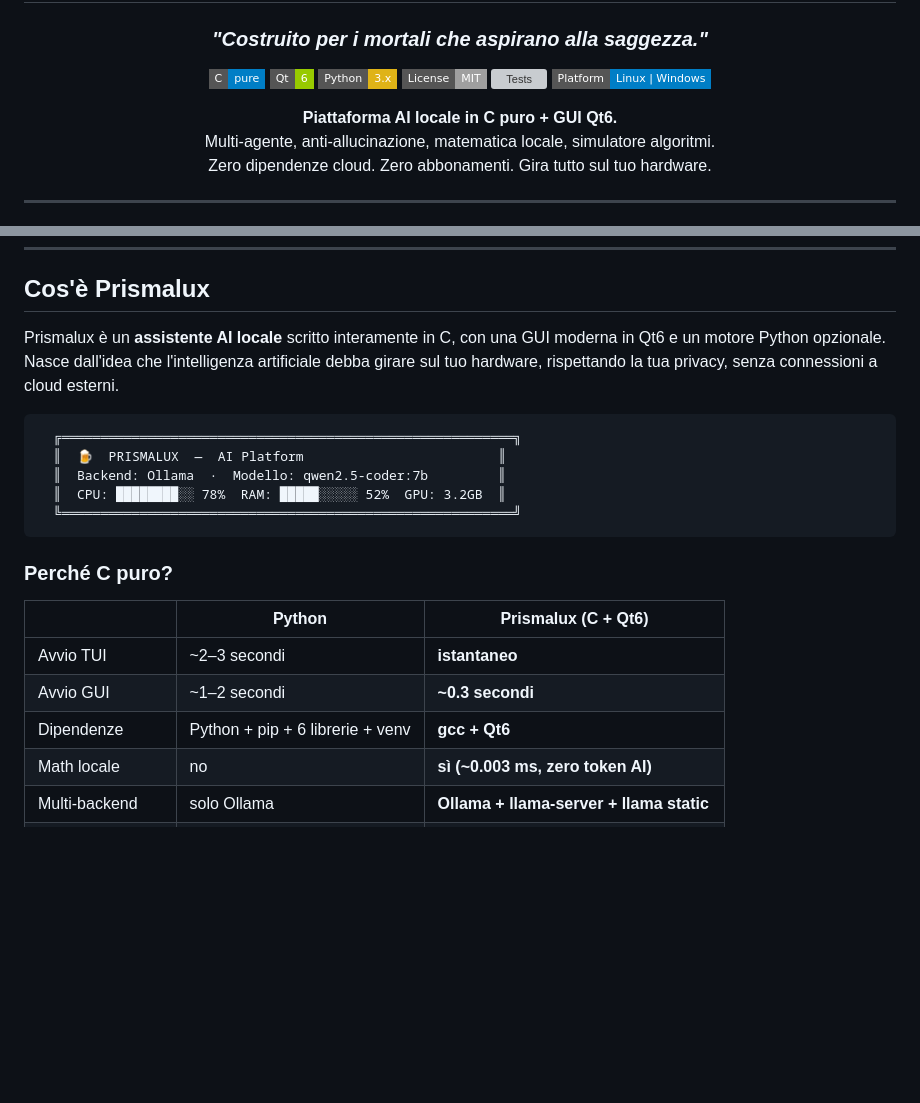
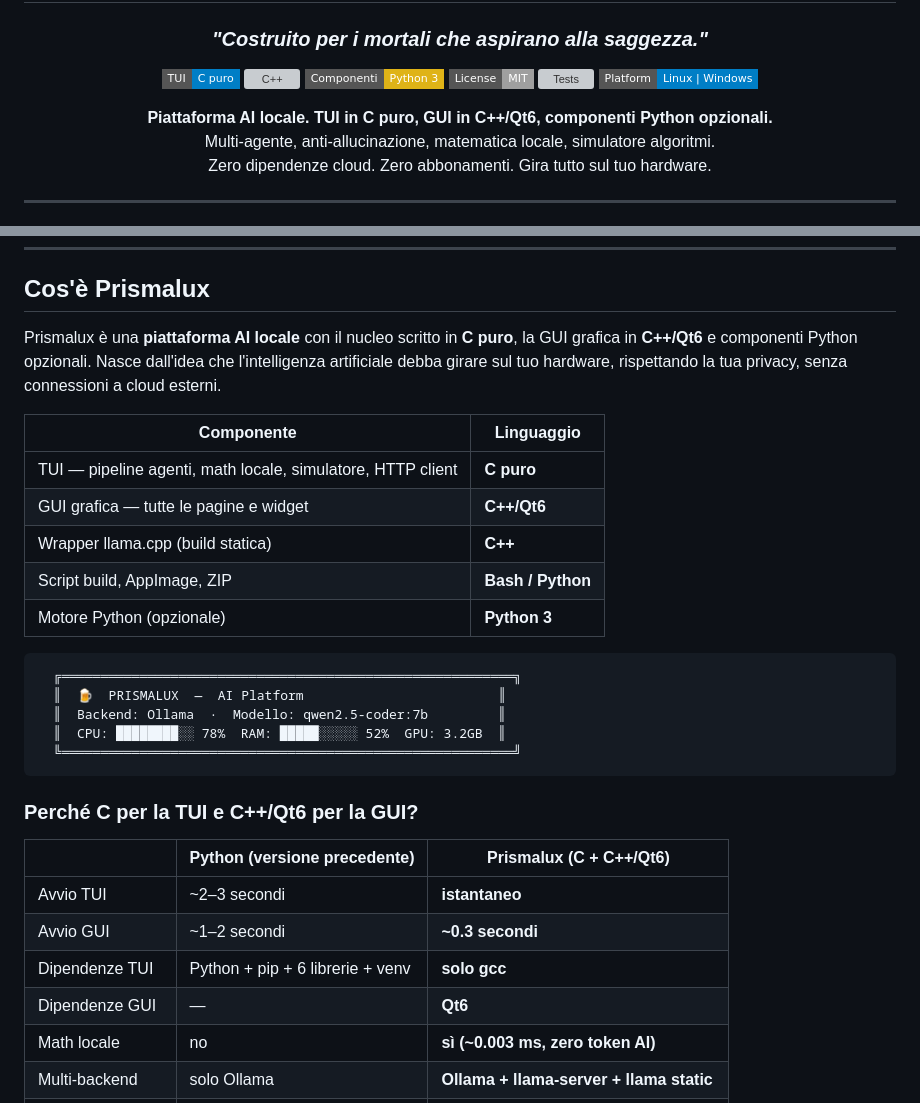
Before and after one commit to wildlux/Prismalux, a Markdown page: README.md, 2 parts joined by grey strips. Drawn GitHub-style; badges without logos; blank space fills up the shorter version; grey boxes are pictures that could not be loaded.

Commit message:
docs: correggi linguaggi — TUI C puro, GUI C++/Qt6, Python opzionale
- Badge aggiornati: TUI=C puro, GUI=C++/Qt6, Componenti=Python3
- Sezione "Cos'è Prismalux": rimosso "scritto interamente in C",
  aggiunta tabella precisa dei linguaggi per componente
- Tabella confronto: rinominata "Perché C per la TUI e C++/Qt6 per la GUI?"

Co-Authored-By: Claude Sonnet 4.6 <noreply@anthropic.com>

````diff
--- a/README.md
+++ b/README.md
@@ -6,14 +6,14 @@
 
 ### *"Costruito per i mortali che aspirano alla saggezza."*
 
-[![C](https://img.shields.io/badge/C-pure-blue?style=flat-square&logo=c)](https://en.wikipedia.org/wiki/C_(programming_language))
-[![Qt6](https://img.shields.io/badge/Qt-6-green?style=flat-square&logo=qt)](https://www.qt.io/)
-[![Python](https://img.shields.io/badge/Python-3.x-yellow?style=flat-square&logo=python)](https://www.python.org/)
+[![C](https://img.shields.io/badge/TUI-C%20puro-blue?style=flat-square&logo=c)](https://en.wikipedia.org/wiki/C_(programming_language))
+[![C++](https://img.shields.io/badge/GUI-C%2B%2B%20%2F%20Qt6-green?style=flat-square&logo=qt)](https://www.qt.io/)
+[![Python](https://img.shields.io/badge/Componenti-Python%203-yellow?style=flat-square&logo=python)](https://www.python.org/)
 [![License](https://img.shields.io/badge/License-MIT-lightgrey?style=flat-square)](LICENSE)
 [![Tests](https://img.shields.io/badge/Tests-897%2F897%20%E2%9C%85-brightgreen?style=flat-square)](#test-automatici)
 [![Platform](https://img.shields.io/badge/Platform-Linux%20%7C%20Windows-informational?style=flat-square)](https://github.com/wildlux/Prismalux)
 
-**Piattaforma AI locale in C puro + GUI Qt6.**
+**Piattaforma AI locale. TUI in C puro, GUI in C++/Qt6, componenti Python opzionali.**
 Multi-agente, anti-allucinazione, matematica locale, simulatore algoritmi.
 Zero dipendenze cloud. Zero abbonamenti. Gira tutto sul tuo hardware.
 
@@ -40,7 +40,15 @@ Zero dipendenze cloud. Zero abbonamenti. Gira tutto sul tuo hardware.
 
 ## Cos'è Prismalux
 
-Prismalux è un **assistente AI locale** scritto interamente in C, con una GUI moderna in Qt6 e un motore Python opzionale. Nasce dall'idea che l'intelligenza artificiale debba girare sul tuo hardware, rispettando la tua privacy, senza connessioni a cloud esterni.
+Prismalux è una **piattaforma AI locale** con il nucleo scritto in **C puro**, la GUI grafica in **C++/Qt6** e componenti Python opzionali. Nasce dall'idea che l'intelligenza artificiale debba girare sul tuo hardware, rispettando la tua privacy, senza connessioni a cloud esterni.
+
+| Componente | Linguaggio |
+|---|---|
+| TUI — pipeline agenti, math locale, simulatore, HTTP client | **C puro** |
+| GUI grafica — tutte le pagine e widget | **C++/Qt6** |
+| Wrapper llama.cpp (build statica) | **C++** |
+| Script build, AppImage, ZIP | **Bash / Python** |
+| Motore Python (opzionale) | **Python 3** |
 
 ```
   ╔══════════════════════════════════════════════════════════╗
@@ -50,13 +58,14 @@ Prismalux è un **assistente AI locale** scritto interamente in C, con una GUI m
   ╚══════════════════════════════════════════════════════════╝
 ```
 
-### Perché C puro?
+### Perché C per la TUI e C++/Qt6 per la GUI?
 
-| | Python | **Prismalux (C + Qt6)** |
+| | Python (versione precedente) | **Prismalux (C + C++/Qt6)** |
 |---|---|---|
 | Avvio TUI | ~2–3 secondi | **istantaneo** |
 | Avvio GUI | ~1–2 secondi | **~0.3 secondi** |
-| Dipendenze | Python + pip + 6 librerie + venv | **gcc + Qt6** |
+| Dipendenze TUI | Python + pip + 6 librerie + venv | **solo gcc** |
+| Dipendenze GUI | — | **Qt6** |
 | Math locale | no | **sì (~0.003 ms, zero token AI)** |
 | Multi-backend | solo Ollama | **Ollama + llama-server + llama static** |
 | Motore Byzantino | no | **sì (4 agenti logici anti-allucinazione)** |
````
